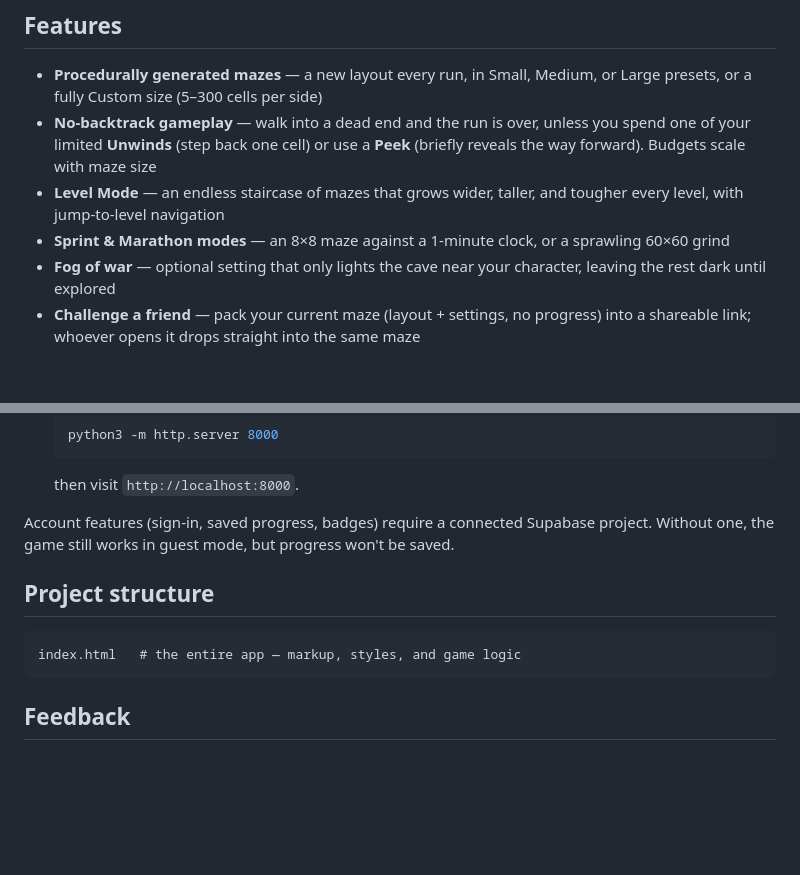
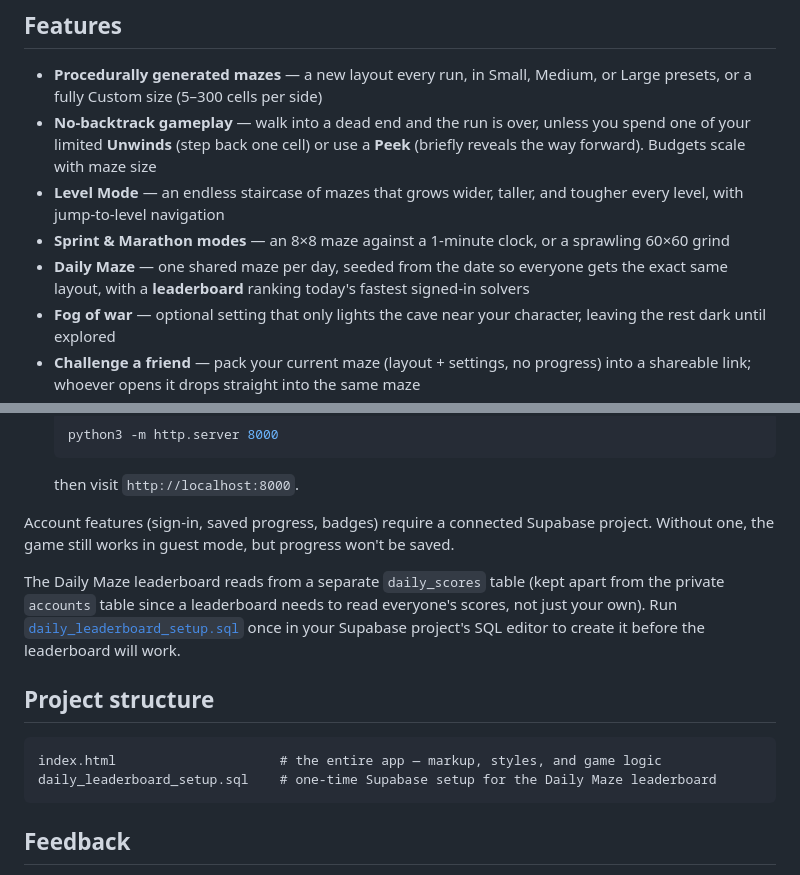
Before and after one commit to sdv-chess/Maze-Game-Website, a Markdown page: README.md, 2 parts joined by grey strips. GitHub-like rendering; blank space fills up the shorter version.

````diff
--- a/README.md
+++ b/README.md
@@ -14,6 +14,7 @@ Deep Delve is a browser-based maze game with no backtracking — you get a limit
 - **No-backtrack gameplay** — walk into a dead end and the run is over, unless you spend one of your limited **Unwinds** (step back one cell) or use a **Peek** (briefly reveals the way forward). Budgets scale with maze size
 - **Level Mode** — an endless staircase of mazes that grows wider, taller, and tougher every level, with jump-to-level navigation
 - **Sprint & Marathon modes** — an 8×8 maze against a 1-minute clock, or a sprawling 60×60 grind
+- **Daily Maze** — one shared maze per day, seeded from the date so everyone gets the exact same layout, with a **leaderboard** ranking today's fastest signed-in solvers
 - **Fog of war** — optional setting that only lights the cave near your character, leaving the rest dark until explored
 - **Challenge a friend** — pack your current maze (layout + settings, no progress) into a shareable link; whoever opens it drops straight into the same maze
 - **Replay & practice** — step or play back any solved run, then click into the maze to practice from any point, separate from your recorded path
@@ -46,10 +47,13 @@ Deep Delve is a single static HTML file, so there's nothing to build:
 
 Account features (sign-in, saved progress, badges) require a connected Supabase project. Without one, the game still works in guest mode, but progress won't be saved.
 
+The Daily Maze leaderboard reads from a separate `daily_scores` table (kept apart from the private `accounts` table since a leaderboard needs to read everyone's scores, not just your own). Run [`daily_leaderboard_setup.sql`](./daily_leaderboard_setup.sql) once in your Supabase project's SQL editor to create it before the leaderboard will work.
+
 ## Project structure
 
 ```
-index.html   # the entire app — markup, styles, and game logic
+index.html                     # the entire app — markup, styles, and game logic
+daily_leaderboard_setup.sql    # one-time Supabase setup for the Daily Maze leaderboard
 ```
 
 ## Feedback
````
